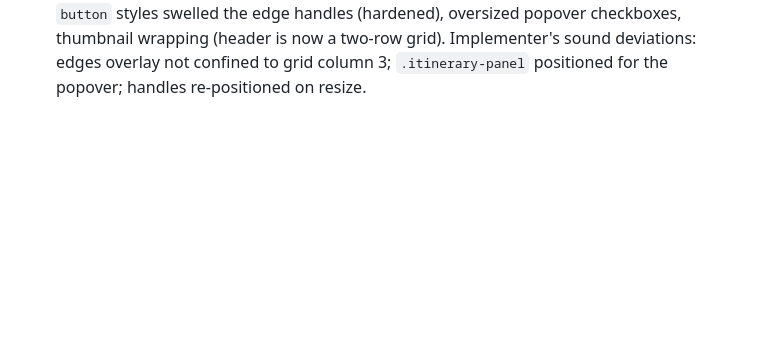
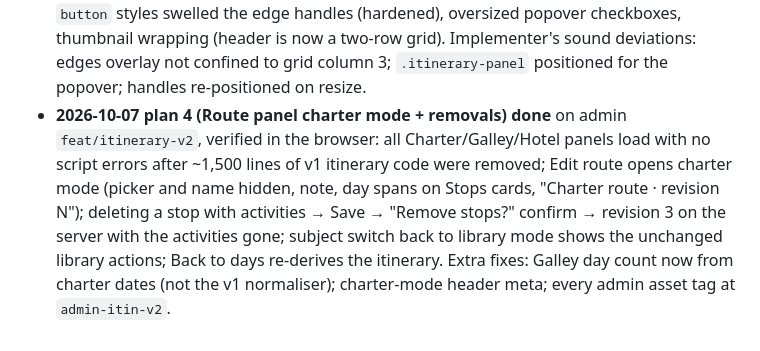
Before and after one commit to C1rK1t/iolanthe-admin, a Markdown page: docs/charter-rework/decisions.md, the part around the change. Rendered like a GitHub page; blank space fills up the shorter version.

Commit message:
docs: charter rework execution notes for plan 4
Co-Authored-By: Claude Fable 5.1 <noreply@anthropic.com>

```diff
--- a/docs/charter-rework/decisions.md
+++ b/docs/charter-rework/decisions.md
@@ -124,3 +124,10 @@ Started 2026-10-07. Each line is a decision David made during the brainstorm. Th
   browser: admin global `button` styles swelled the edge handles (hardened), oversized popover checkboxes, thumbnail
   wrapping (header is now a two-row grid). Implementer's sound deviations: edges overlay not confined to grid column
   3; `.itinerary-panel` positioned for the popover; handles re-positioned on resize.
+- **2026-10-07 plan 4 (Route panel charter mode + removals) done** on admin `feat/itinerary-v2`, verified in the
+  browser: all Charter/Galley/Hotel panels load with no script errors after ~1,500 lines of v1 itinerary code were
+  removed; Edit route opens charter mode (picker and name hidden, note, day spans on Stops cards, "Charter route ·
+  revision N"); deleting a stop with activities → Save → "Remove stops?" confirm → revision 3 on the server with the
+  activities gone; subject switch back to library mode shows the unchanged library actions; Back to days re-derives
+  the itinerary. Extra fixes: Galley day count now from charter dates (not the v1 normaliser); charter-mode header
+  meta; every admin asset tag at `admin-itin-v2`.
```
